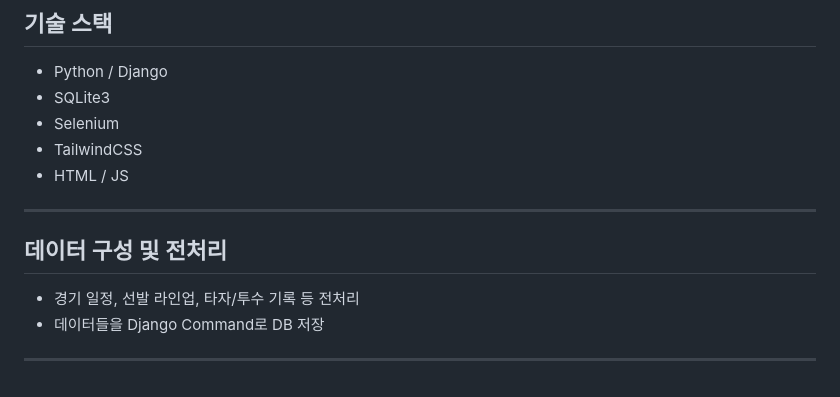
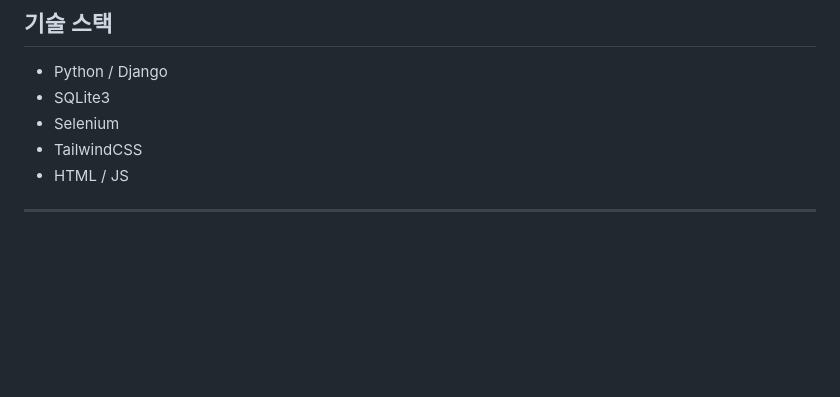
Before and after one commit to rladbstlr87/tothe_ballpark, a Markdown page: README.md, the part around the change. GitHub-like rendering; blank space fills up the shorter version.

Commit message:
리드미

```diff
--- a/README.md
+++ b/README.md
@@ -321,10 +321,3 @@ python manage.py runserver
 - HTML / JS
 
 ---
-
-## 데이터 구성 및 전처리
-
-- 경기 일정, 선발 라인업, 타자/투수 기록 등 전처리
-- 데이터들을 Django Command로 DB 저장
-
----
```
